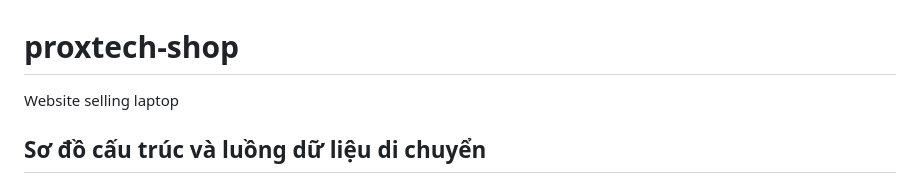
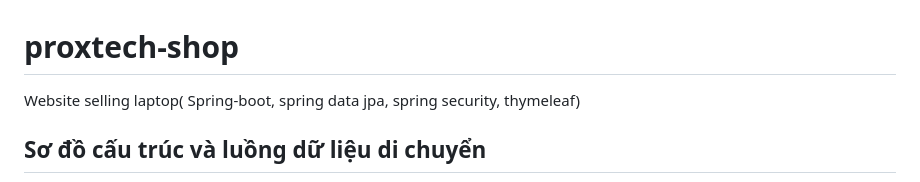
Before and after one commit to Dia2001/proxtech-shop, a Markdown page: README.md, the part around the change. GitHub-like rendering.

```diff
--- a/README.md
+++ b/README.md
@@ -1,5 +1,5 @@
 # proxtech-shop
-Website selling laptop
+Website selling laptop( Spring-boot, spring data jpa, spring security, thymeleaf)
 
 ## Sơ đồ cấu trúc và luồng dữ liệu di chuyển
 ![clipboard.png](images/a8B3Uy-X5-clipboard.png)
```
